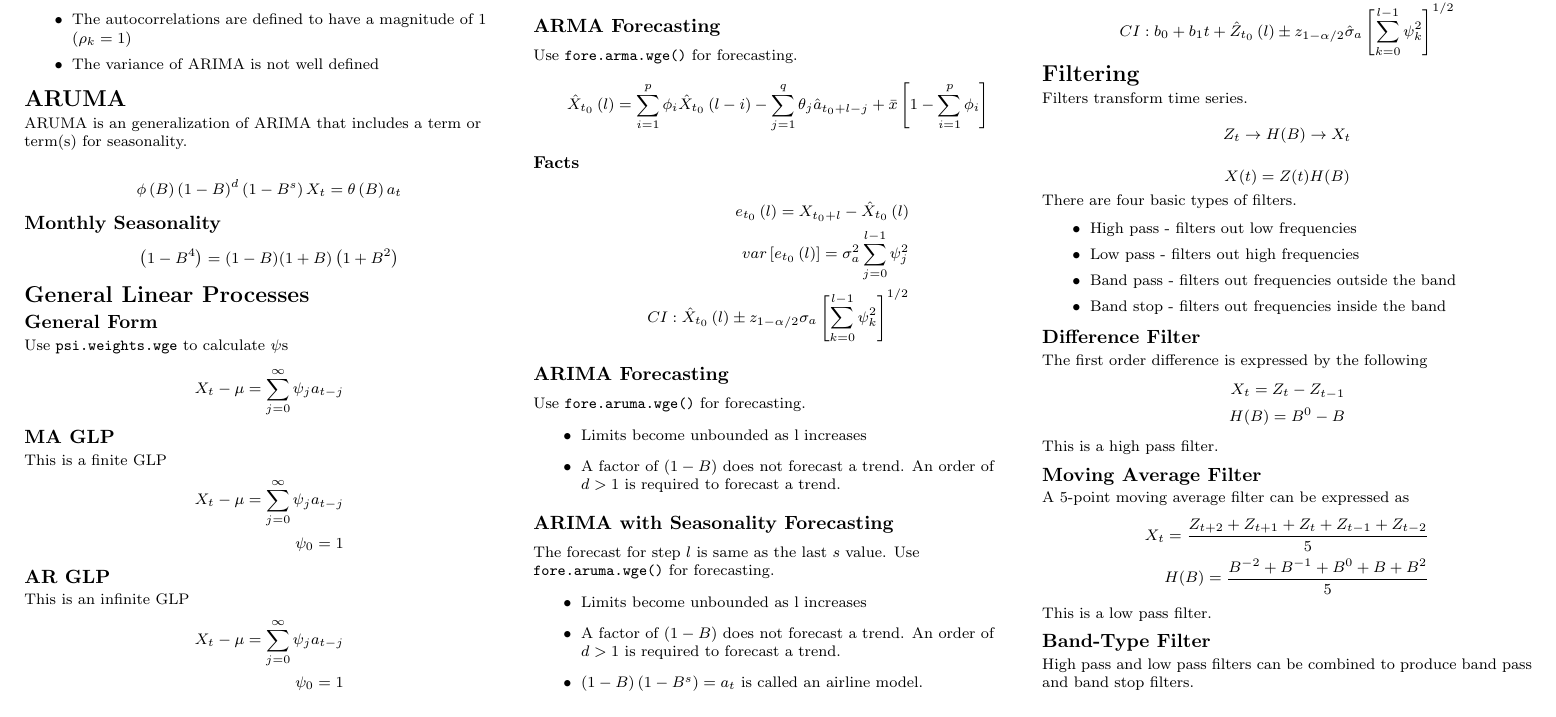
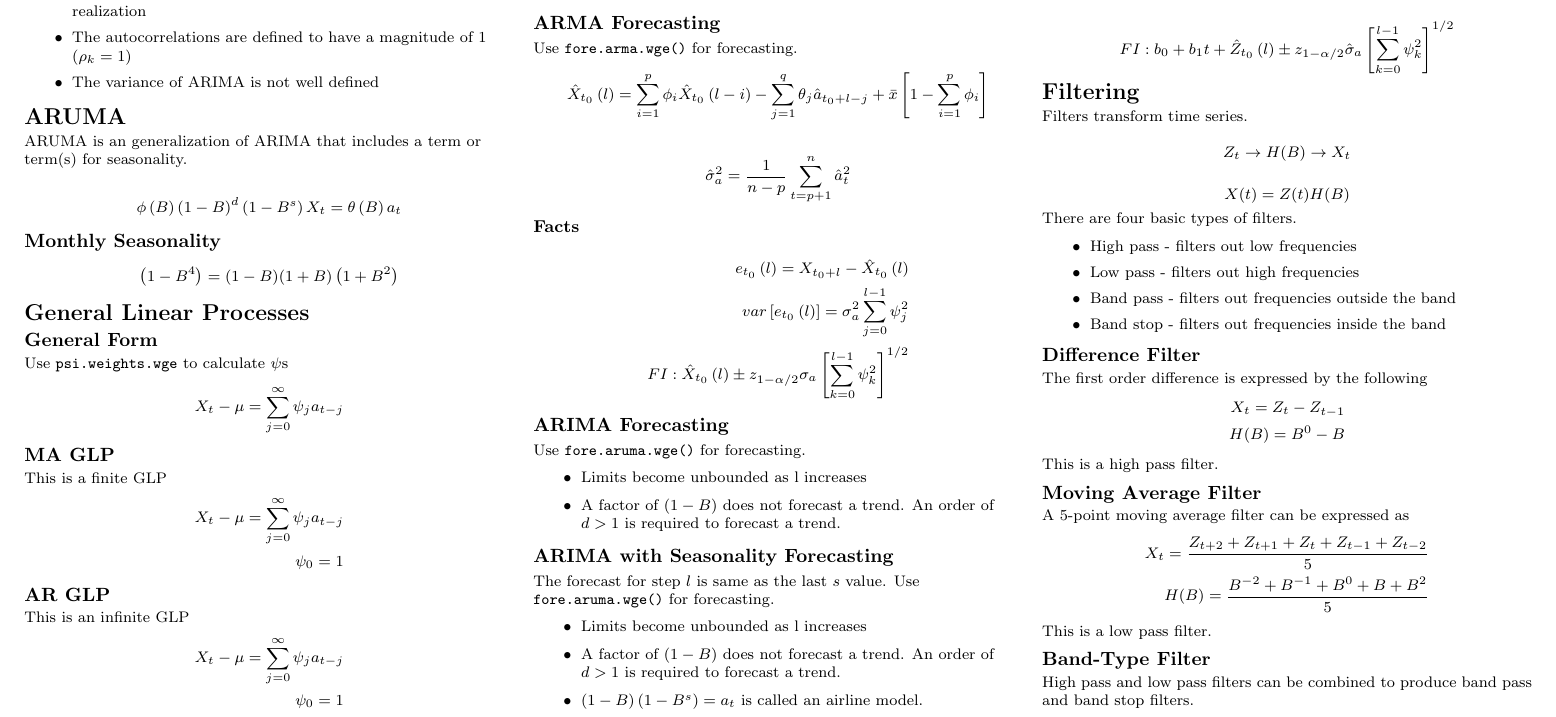
Before and after one commit to sjmiller8182/LearningTS, a LaTeX document (notes/tex/reference_sheet.tex): part of page 2 of 2, cut at the place of the change. Compiled offline with pdfLaTeX.

Commit message:
Add white noise variance formula FI is better than CI for forecast intervals

```diff
--- a/notes/tex/reference_sheet.tex
+++ b/notes/tex/reference_sheet.tex
@@ -300,12 +300,16 @@
 			\bar{x} \left[ 1 - \sum_{i = 1}^p \phi_i \right]
 			\end{align*}
 
+			\begin{align*}
+			\hat{\sigma}^2_a = \frac{1}{n-p} \sum_{t=p+1}^{n} \hat{a}^2_t
+			\end{align*}
+
 			\subsubsection{Facts}
 				\begin{align*}
 				e_{t_0} \left( l \right) = X_{t_0 + l} - \hat{X}_{t_0} \left( l \right) \\
 				var \left[e_{t_0} \left( l \right)\right] =
 				\sigma^2_a \sum_{j=0}^{l-1} \psi_j^2 \\
-				CI: \hat{X}_{t_0} \left( {l} \right) \pm z_{1-\alpha/2} \sigma_a
+				FI: \hat{X}_{t_0} \left( {l} \right) \pm z_{1-\alpha/2} \sigma_a
 				\left[ \sum_{k=0}^{l-1} \psi_k^2 \right]^{1/2}
 				\end{align*}
 
@@ -340,7 +344,7 @@
 			$$
 
 			$$
-			CI: b_0 + b_1 t + \hat{Z}_{t_0} \left( {l} \right) \pm
+			FI: b_0 + b_1 t + \hat{Z}_{t_0} \left( {l} \right) \pm
 			z_{1-\alpha/2} \hat{\sigma}_a \left[ \sum_{k=0}^{l-1} \psi_k^2 \right]^{1/2}
 			$$
 
```
Also changed, not shown: notes/reference_sheet.pdf.
